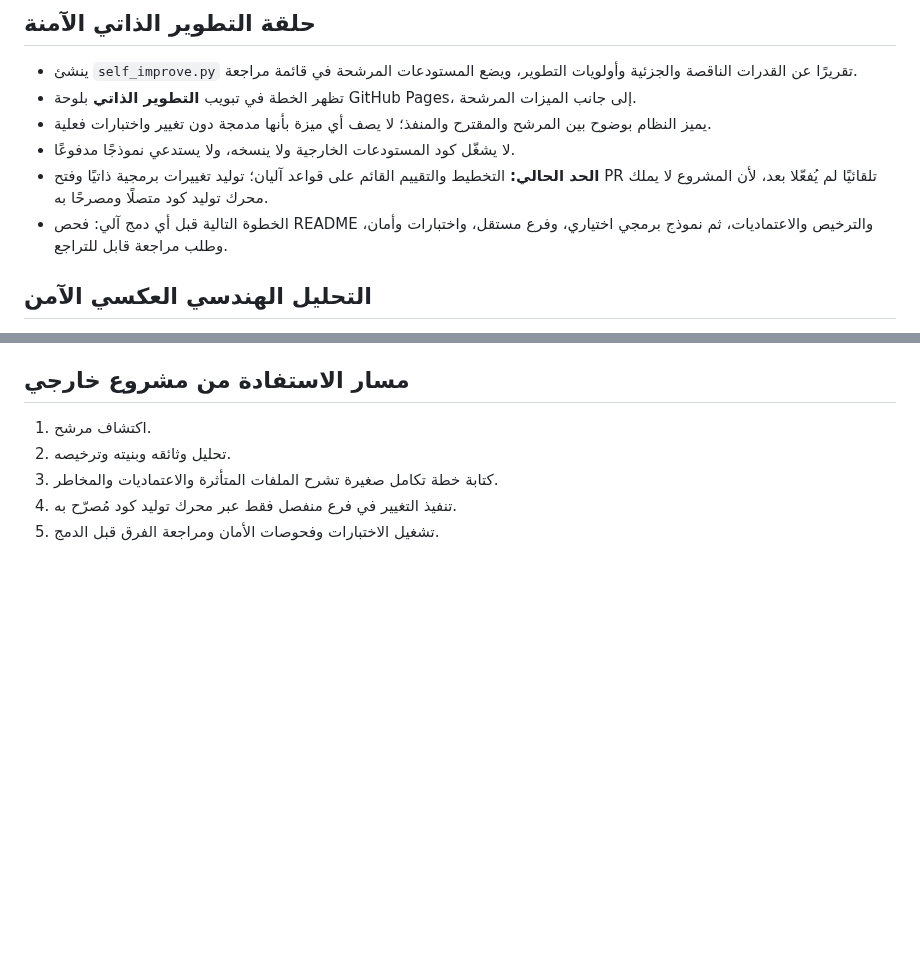
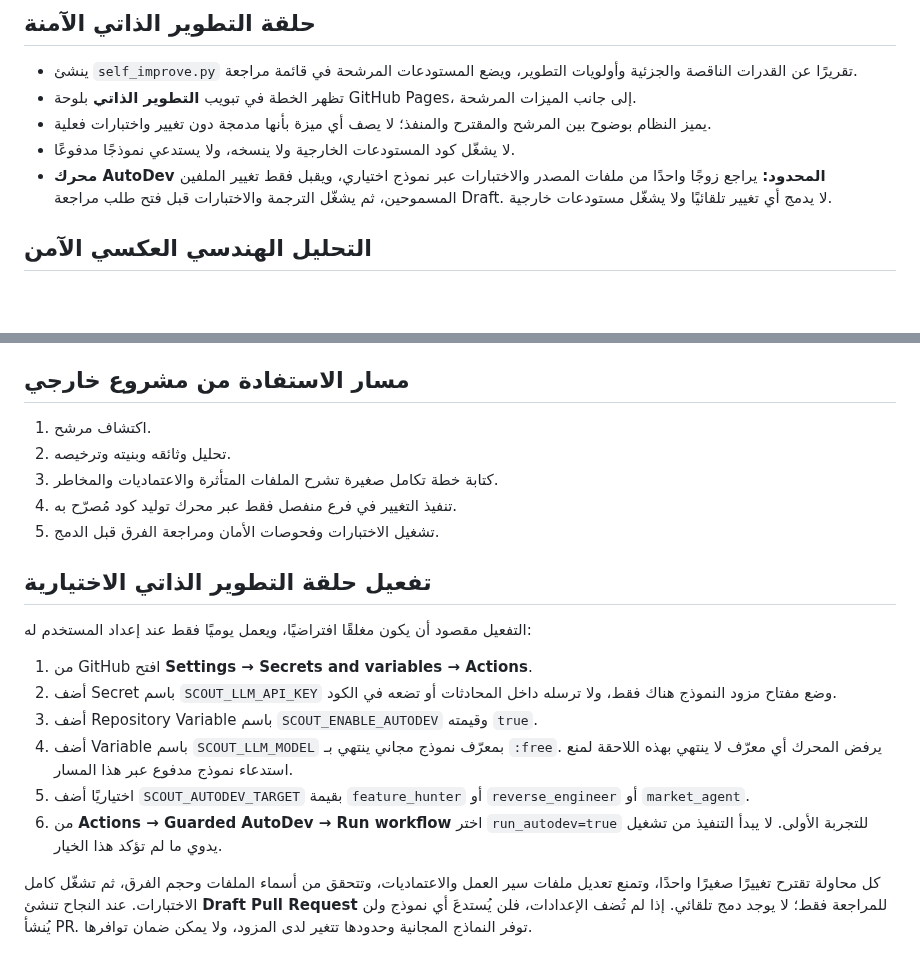
Before and after one commit to norejaberahmed-design/ai-project-scout, a Markdown page: README.md, 2 parts joined by grey strips. Rendered like a GitHub page; blank space fills up the shorter version.

Commit message:
Document guarded AutoDev setup and safety limits

```diff
--- a/README.md
+++ b/README.md
@@ -44,8 +44,7 @@ python agent.py --idea "أتمتة عمل الشركات" --buyer "المدير
 - تظهر الخطة في تبويب **التطوير الذاتي** بلوحة GitHub Pages، إلى جانب الميزات المرشحة.
 - يميز النظام بوضوح بين المرشح والمقترح والمنفذ؛ لا يصف أي ميزة بأنها مدمجة دون تغيير واختبارات فعلية.
 - لا يشغّل كود المستودعات الخارجية ولا ينسخه، ولا يستدعي نموذجًا مدفوعًا.
-- **الحد الحالي:** التخطيط والتقييم القائم على قواعد آليان؛ توليد تغييرات برمجية ذاتيًا وفتح PR تلقائيًا لم يُفعّلا بعد، لأن المشروع لا يملك محرك توليد كود متصلًا ومصرحًا به.
-- الخطوة التالية قبل أي دمج آلي: فحص README والترخيص والاعتماديات، ثم نموذج برمجي اختياري، وفرع مستقل، واختبارات وأمان، وطلب مراجعة قابل للتراجع.
+- **محرك AutoDev المحدود:** يراجع زوجًا واحدًا من ملفات المصدر والاختبارات عبر نموذج اختياري، ويقبل فقط تغيير الملفين المسموحين، ثم يشغّل الترجمة والاختبارات قبل فتح طلب مراجعة Draft. لا يدمج أي تغيير تلقائيًا ولا يشغّل مستودعات خارجية.
 
 
 ## التحليل الهندسي العكسي الآمن
@@ -62,3 +61,16 @@ python agent.py --idea "أتمتة عمل الشركات" --buyer "المدير
 3. كتابة خطة تكامل صغيرة تشرح الملفات المتأثرة والاعتماديات والمخاطر.
 4. تنفيذ التغيير في فرع منفصل فقط عبر محرك توليد كود مُصرّح به.
 5. تشغيل الاختبارات وفحوصات الأمان ومراجعة الفرق قبل الدمج.
+
+
+## تفعيل حلقة التطوير الذاتي الاختيارية
+
+التفعيل مقصود أن يكون مغلقًا افتراضيًا، ويعمل يوميًا فقط عند إعداد المستخدم له:
+1. من GitHub افتح **Settings → Secrets and variables → Actions**.
+2. أضف Secret باسم `SCOUT_LLM_API_KEY` وضع مفتاح مزود النموذج هناك فقط، ولا ترسله داخل المحادثات أو تضعه في الكود.
+3. أضف Repository Variable باسم `SCOUT_ENABLE_AUTODEV` وقيمته `true`.
+4. أضف Variable باسم `SCOUT_LLM_MODEL` بمعرّف نموذج مجاني ينتهي بـ `:free`. يرفض المحرك أي معرّف لا ينتهي بهذه اللاحقة لمنع استدعاء نموذج مدفوع عبر هذا المسار.
+5. اختياريًا أضف `SCOUT_AUTODEV_TARGET` بقيمة `feature_hunter` أو `reverse_engineer` أو `market_agent`.
+6. من **Actions → Guarded AutoDev → Run workflow** اختر `run_autodev=true` للتجربة الأولى. لا يبدأ التنفيذ من تشغيل يدوي ما لم تؤكد هذا الخيار.
+
+كل محاولة تقترح تغييرًا صغيرًا واحدًا، وتمنع تعديل ملفات سير العمل والاعتماديات، وتتحقق من أسماء الملفات وحجم الفرق، ثم تشغّل كامل الاختبارات. عند النجاح تنشئ **Draft Pull Request** للمراجعة فقط؛ لا يوجد دمج تلقائي. إذا لم تُضف الإعدادات، فلن يُستدعَ أي نموذج ولن يُنشأ PR. توفر النماذج المجانية وحدودها تتغير لدى المزود، ولا يمكن ضمان توافرها.
```
